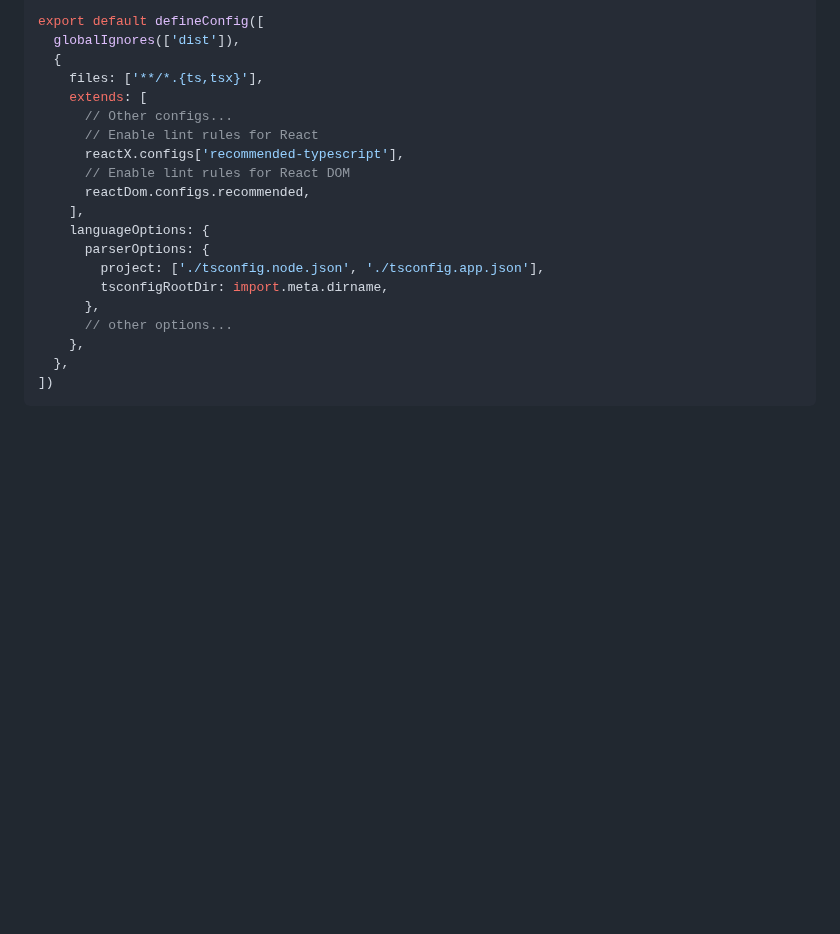
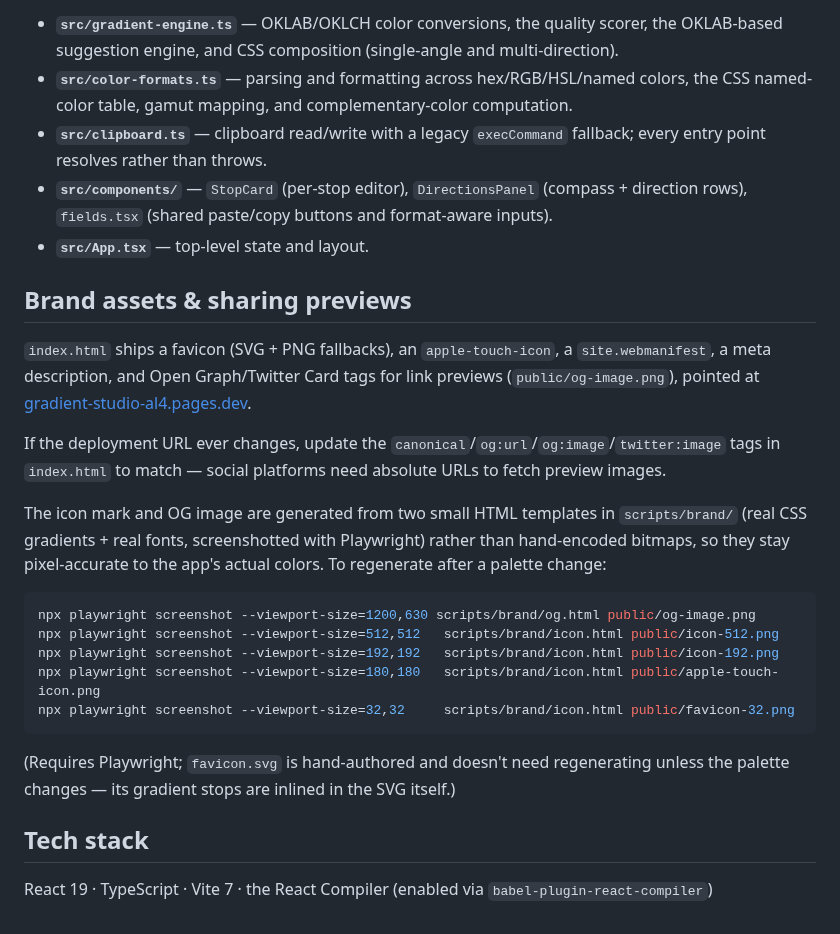
Before and after one commit to LightSeek3r/gradient-studio, a Markdown page: README.md, the part around one of its changes. Rendered like a GitHub page; blank space fills up the shorter version.

Commit message:
chore: SEO - Adding icons and descriptions

````diff
--- a/README.md
+++ b/README.md
@@ -54,22 +59,35 @@ import reactDom from 'eslint-plugin-react-dom'
 
-export default defineConfig([
-  globalIgnores(['dist']),
-  {
-    files: ['**/*.{ts,tsx}'],
-    extends: [
-      // Other configs...
-      // Enable lint rules for React
-      reactX.configs['recommended-typescript'],
-      // Enable lint rules for React DOM
-      reactDom.configs.recommended,
-    ],
-    languageOptions: {
-      parserOptions: {
-        project: ['./tsconfig.node.json', './tsconfig.app.json'],
-        tsconfigRootDir: import.meta.dirname,
-      },
-      // other options...
-    },
-  },
-])
+- **`src/gradient-engine.ts`** — OKLAB/OKLCH color conversions, the quality scorer, the OKLAB-based suggestion engine, and CSS composition (single-angle and multi-direction).
+- **`src/color-formats.ts`** — parsing and formatting across hex/RGB/HSL/named colors, the CSS named-color table, gamut mapping, and complementary-color computation.
+- **`src/clipboard.ts`** — clipboard read/write with a legacy `execCommand` fallback; every entry point resolves rather than throws.
+- **`src/components/`** — `StopCard` (per-stop editor), `DirectionsPanel` (compass + direction rows), `fields.tsx` (shared paste/copy buttons and format-aware inputs).
+- **`src/App.tsx`** — top-level state and layout.
+
+## Brand assets & sharing previews
+
+`index.html` ships a favicon (SVG + PNG fallbacks), an `apple-touch-icon`, a
+`site.webmanifest`, a meta description, and Open Graph/Twitter Card tags for
+link previews (`public/og-image.png`), pointed at
+[gradient-studio-al4.pages.dev](https://gradient-studio-al4.pages.dev/).
+
+If the deployment URL ever changes, update the `canonical`/`og:url`/`og:image`/`twitter:image`
+tags in `index.html` to match — social platforms need absolute URLs to fetch preview images.
+
+The icon mark and OG image are generated from two small HTML templates in
+`scripts/brand/` (real CSS gradients + real fonts, screenshotted with
+Playwright) rather than hand-encoded bitmaps, so they stay pixel-accurate to
+the app's actual colors. To regenerate after a palette change:
+
+```bash
+npx playwright screenshot --viewport-size=1200,630 scripts/brand/og.html public/og-image.png
+npx playwright screenshot --viewport-size=512,512   scripts/brand/icon.html public/icon-512.png
+npx playwright screenshot --viewport-size=192,192   scripts/brand/icon.html public/icon-192.png
+npx playwright screenshot --viewport-size=180,180   scripts/brand/icon.html public/apple-touch-icon.png
+npx playwright screenshot --viewport-size=32,32     scripts/brand/icon.html public/favicon-32.png
 ```
+
+(Requires Playwright; `favicon.svg` is hand-authored and doesn't need regenerating unless the palette changes — its gradient stops are inlined in the SVG itself.)
+
+## Tech stack
+
+React 19 · TypeScript · Vite 7 · the React Compiler (enabled via `babel-plugin-react-compiler`)
````
Also changed, not shown: other parts of README.md (+44 -39 lines), public/apple-touch-icon.png (added), public/favicon-32.png (added), public/icon-192.png (added), public/icon-512.png (added), public/og-image.png (added), 6 other files.
